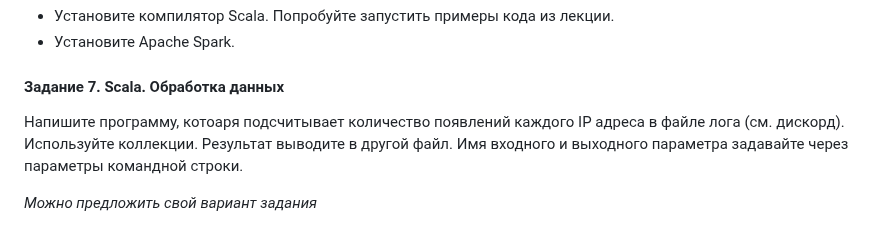
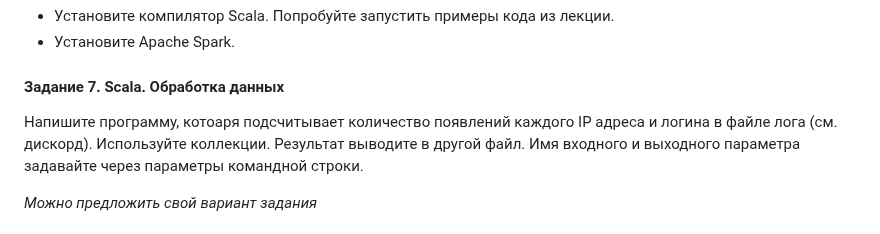
Before and after one commit to ivtipm/BigDataLanguages, a Markdown page: README.md, the part around the change. Rendered like a GitHub page.

```diff
--- a/README.md
+++ b/README.md
@@ -86,7 +86,7 @@
 - Установите Apache Spark.
 
 #### Задание 7. Scala. Обработка данных
-Напишите программу, котоаря подсчитывает количество появлений каждого IP адреса в файле лога (см. дискорд).
+Напишите программу, котоаря подсчитывает количество появлений каждого IP адреса и логина в файле лога (см. дискорд).
 Используйте коллекции.
 Результат выводите в другой файл. Имя входного и выходного параметра задавайте через параметры командной строки.
 
```
